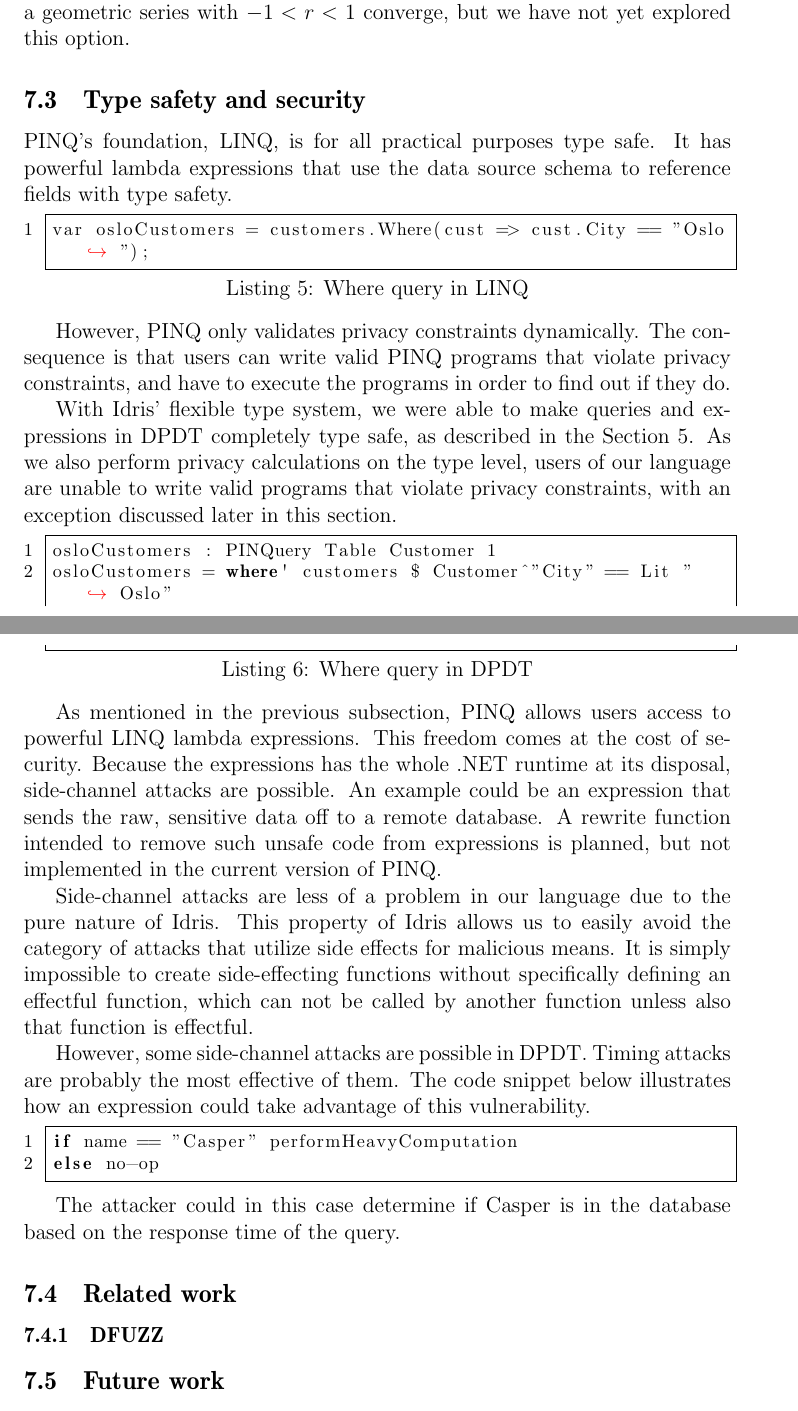
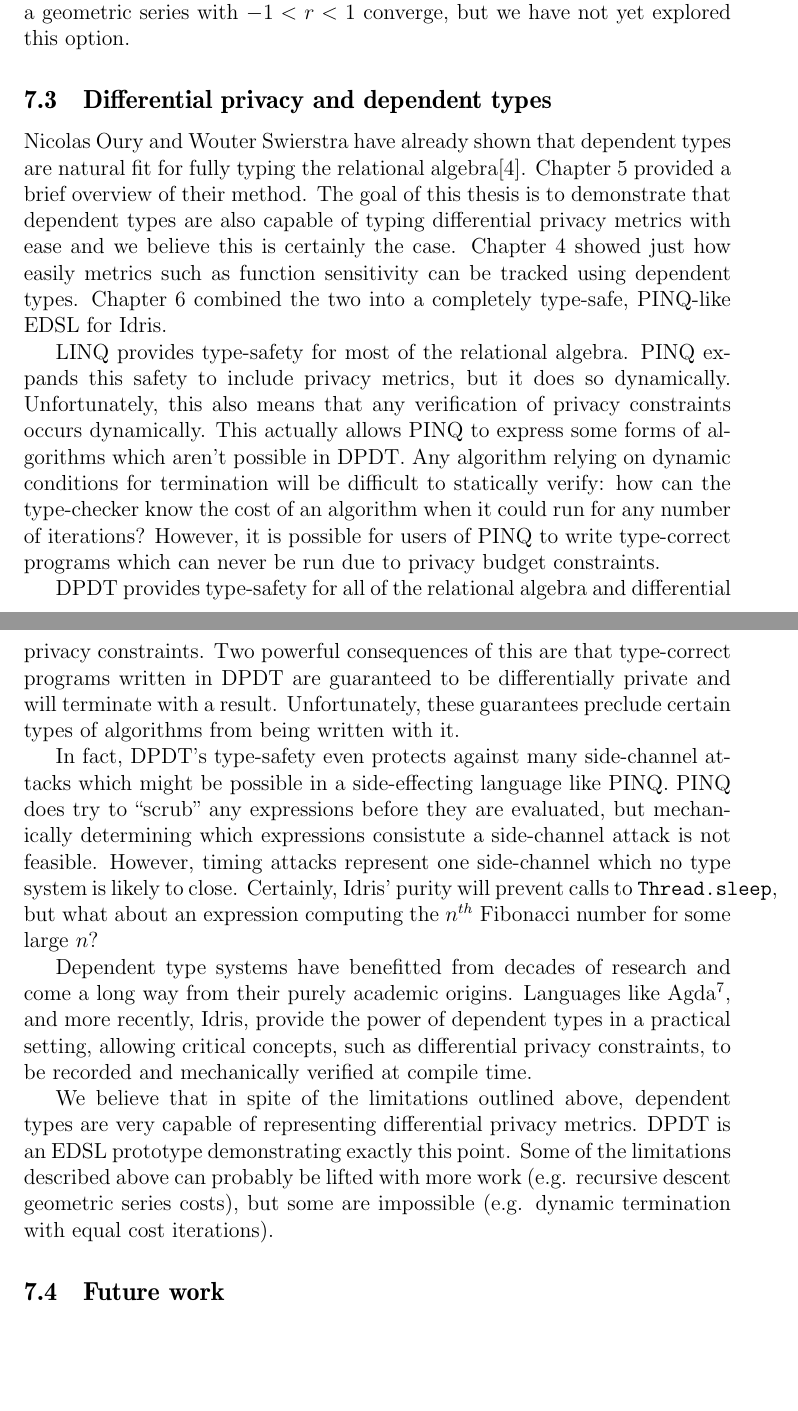
Before and after one commit to cassiebaer/ucph-msc-thesis-dpdt, a LaTeX paper (docs/main.tex): two parts of pages 34 and 35 of 38, joined at a grey line, cut so that both start at the same text, the shorter picture padded with empty space. Compiled offline with pdfLaTeX.

Commit message:
Add Differential Privacy and Dependent Types section

```diff
--- a/docs/main.tex
+++ b/docs/main.tex
@@ -1232,52 +1233,41 @@ $$\sum_{x=2}^{\infty} 1/x = \frac{1}{2} + \frac{1}{4} + \frac{1}{8} + .. = 1$$
 In fact, PINQ is able to represent an impressive variety of algorithms in a differentially private manner.
 It may be possible for us to extend the \texttt{Sensitivity} type and convince the Idris type-checker that algorithms resembling a geometric series with $-1 < r < 1$ converge, but we have not yet explored this option.
 
-\subsection{Type safety and security}
+% \subsection{Type safety and security}
+\subsection{Differential privacy and dependent types}
 
-PINQ's foundation, LINQ, is for all practical purposes type safe.
-It has powerful lambda expressions that use the data source schema to reference fields with type safety.
+Nicolas Oury and Wouter Swierstra have already shown that dependent types are natural fit for fully typing the relational algebra\cite{OurySwierstra08PowerOfPi}.
+Chapter~\ref{sec:typing_the_relational_algebra} provided a brief overview of their method.
+The goal of this thesis is to demonstrate that dependent types are also capable of typing differential privacy metrics with ease and we believe this is certainly the case.
+Chapter~\ref{sec:function_sensitivity} showed just how easily metrics such as function sensitivity can be tracked using dependent types.
+Chapter~\ref{sec:our_implementation} combined the two into a completely type-safe, PINQ-like EDSL for Idris.
 
-\begin{lstlisting}[caption = Where query in LINQ, captionpos=b]
-var osloCustomers = customers.Where(cust => cust.City == "Oslo");
-\end{lstlisting}
+% pinq vs dpdt
+% dpdt vs
 
-However, PINQ only validates privacy constraints dynamically.
-The consequence is that users can write valid PINQ programs that violate privacy constraints, and have to execute the programs in order to find out if they do.
+LINQ provides type-safety for most of the relational algebra.
+PINQ expands this safety to include privacy metrics, but it does so dynamically.
+Unfortunately, this also means that any verification of privacy constraints occurs dynamically.
+This actually allows PINQ to express some forms of algorithms which aren't possible in DPDT.
+Any algorithm relying on dynamic conditions for termination will be difficult to statically verify: how can the type-checker know the cost of an algorithm when it could run for any number of iterations?
+However, it is possible for users of PINQ to write type-correct programs which can never be run due to privacy budget constraints.
 
-With Idris' flexible type system, we were able to make queries and expressions in DPDT completely type safe, as described in the Section \ref{sec:typing_the_relational_algebra}.
-As we also perform privacy calculations on the type level, users of our language are unable to write valid programs that violate privacy constraints, with an exception discussed later in this section.
+DPDT provides type-safety for all of the relational algebra and differential privacy constraints.
+Two powerful consequences of this are that type-correct programs written in DPDT are guaranteed to be differentially private and will terminate with a result.
+Unfortunately, these guarantees preclude certain types of algorithms from being written with it.
 
-\begin{lstlisting}[caption = Where query in DPDT, captionpos=b]
-osloCustomers : PINQuery Table Customer 1
-osloCustomers = where' customers $ Customer^"City" == Lit "Oslo"
-\end{lstlisting}
+In fact, DPDT's type-safety even protects against many side-channel attacks which might be possible in a side-effecting language like PINQ.
+PINQ does try to ``scrub'' any expressions before they are evaluated, but mechanically determining which expressions consistute a side-channel attack is not feasible.
+However, timing attacks represent one side-channel which no type system is likely to close.
+Certainly, Idris' purity will prevent calls to \texttt{Thread.sleep}, but what about an expression computing the $n^{th}$ Fibonacci number for some large $n$?
+% TODO 1 : include citation to the paper which set time outs on a per row basis
 
-As mentioned in the previous subsection, PINQ allows users access to powerful LINQ lambda expressions.
-This freedom comes at the cost of security.
-Because the expressions has the whole .NET runtime at its disposal, side-channel attacks are possible.
-An example could be an expression that sends the raw, sensitive data off to a remote database.
-A rewrite function intended to remove such unsafe code from expressions is planned, but not implemented in the current version of PINQ.
+Dependent type systems have benefitted from decades of research and come a long way from their purely academic origins.
+Languages like Agda\footnote{http://wiki.portal.chalmers.se/agda/pmwiki.php}, and more recently, Idris, provide the power of dependent types in a practical setting, allowing critical concepts, such as differential privacy constraints, to be recorded and mechanically verified at compile time.
 
-Side-channel attacks are less of a problem in our language due to the pure nature of Idris.
-This property of Idris allows us to easily avoid the category of attacks that utilize side effects for malicious means.
-It is simply impossible to create side-effecting functions without specifically defining an effectful function, which can not be called by another function unless also that function is effectful.
-
-However, some side-channel attacks are possible in DPDT.
-Timing attacks are probably the most effective of them.
-The code snippet below illustrates how an expression could take advantage of this vulnerability.
-
-\begin{lstlisting}
-if name == "Casper" performHeavyComputation
-else no-op
-\end{lstlisting}
-
-The attacker could in this case determine if Casper is in the database based on the response time of the query.
-
-\subsection{Related work}\label{sec:related_work}
-
-\subsubsection{DFUZZ}
-% TODO 2 Write something
-
+We believe that in spite of the limitations outlined above, dependent types are very capable of representing differential privacy metrics.
+DPDT is an EDSL prototype demonstrating exactly this point.
+Some of the limitations described above can probably be lifted with more work (e.g. recursive descent geometric series costs), but some are impossible (e.g. dynamic termination with equal cost iterations).
 
 \subsection{Future work}\label{sec:future_work}
 
```
Also changed, not shown: docs/main.tex (9 more changed lines).
